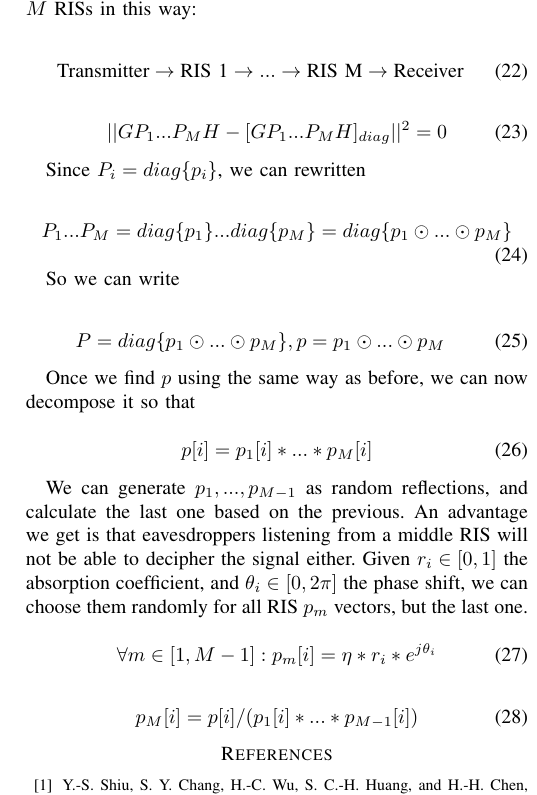
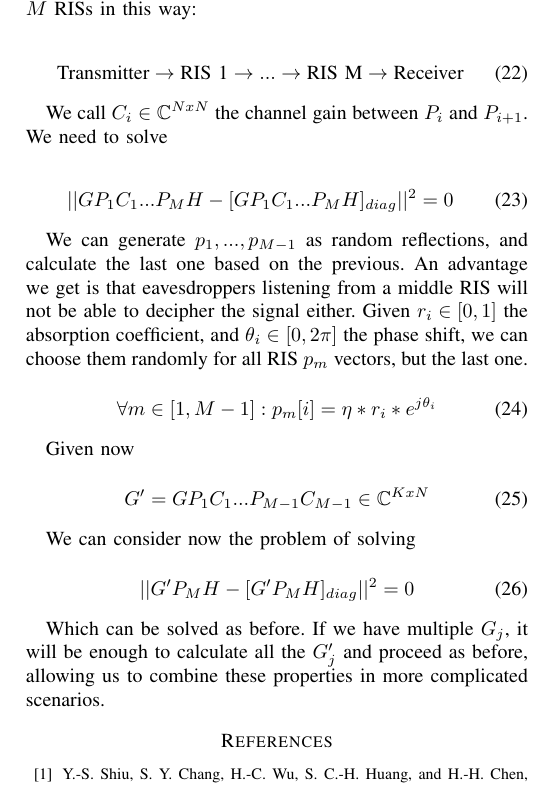
Before and after one commit to Marrocco-Simone/pls-ris, a LaTeX paper (paper/main.tex, which reads paper/noise.tex): part of one column of page 4 of 4, cut so that both start at the same text. Compiled offline with pdfLaTeX.

Commit message:
fixed latex

```diff
--- a/paper/noise.tex
+++ b/paper/noise.tex
@@ -150,26 +150,10 @@
   \text{Transmitter} \rightarrow \text{RIS 1} \rightarrow ... \rightarrow \text{RIS M} \rightarrow \text{Receiver}
 \end{equation}
 
-\begin{equation}
-  || GP_1...P_MH - [GP_1...P_MH]_{diag} || ^2 = 0
-\end{equation}
-
-Since $P_i = diag\{p_i\}$, we can rewritten
+We call $C_i \in \C^{NxN}$ the channel gain between $P_i$ and $P_{i+1}$. We need to solve
 
 \begin{equation}
-  P_1...P_M = diag\{p_1\}...diag\{p_M\} = diag\{p_1 \odot ... \odot p_M\}
-\end{equation}
-
-So we can write
-
-\begin{equation}
-  P = diag\{p_1 \odot ... \odot p_M\}, p = p_1 \odot ... \odot p_M
-\end{equation}
-
-Once we find $p$ using the same way as before, we can now decompose it so that
-
-\begin{equation}
-  p[i] = p_1[i] * ... * p_M[i]
+  || GP_1C_1...P_MH - [GP_1C_1...P_MH]_{diag} || ^2 = 0
 \end{equation}
 
 We can generate $p_1, ..., p_{M-1}$ as random reflections, and calculate the last one based on the previous. An advantage we get is that eavesdroppers listening from a middle RIS will not be able to decipher the signal either. Given $r_i \in [0, 1]$ the absorption coefficient, and $\theta_i \in [0, 2\pi]$ the phase shift, we can choose them randomly for all RIS $p_m$ vectors, but the last one.
@@ -178,6 +162,16 @@
   \forall m \in [1, M-1] : p_m[i] = \eta * r_i * e^{j\theta_i}
 \end{equation}
 
+Given now
+
 \begin{equation}
-  p_M[i] = p[i] / (p_1[i] * ... * p_{M-1}[i])
+  G' = GP_1C_1...P_{M-1}C_{M-1} \in \C^{KxN}
 \end{equation}
+
+We can consider now the problem of solving
+
+\begin{equation}
+  || G'P_MH - [G'P_MH]_{diag} || ^2 = 0
+\end{equation}
+
+Which can be solved as before. If we have multiple $G_j$, it will be enough to calculate all the $G'_j$ and proceed as before, allowing us to combine these properties in more complicated scenarios.
```
